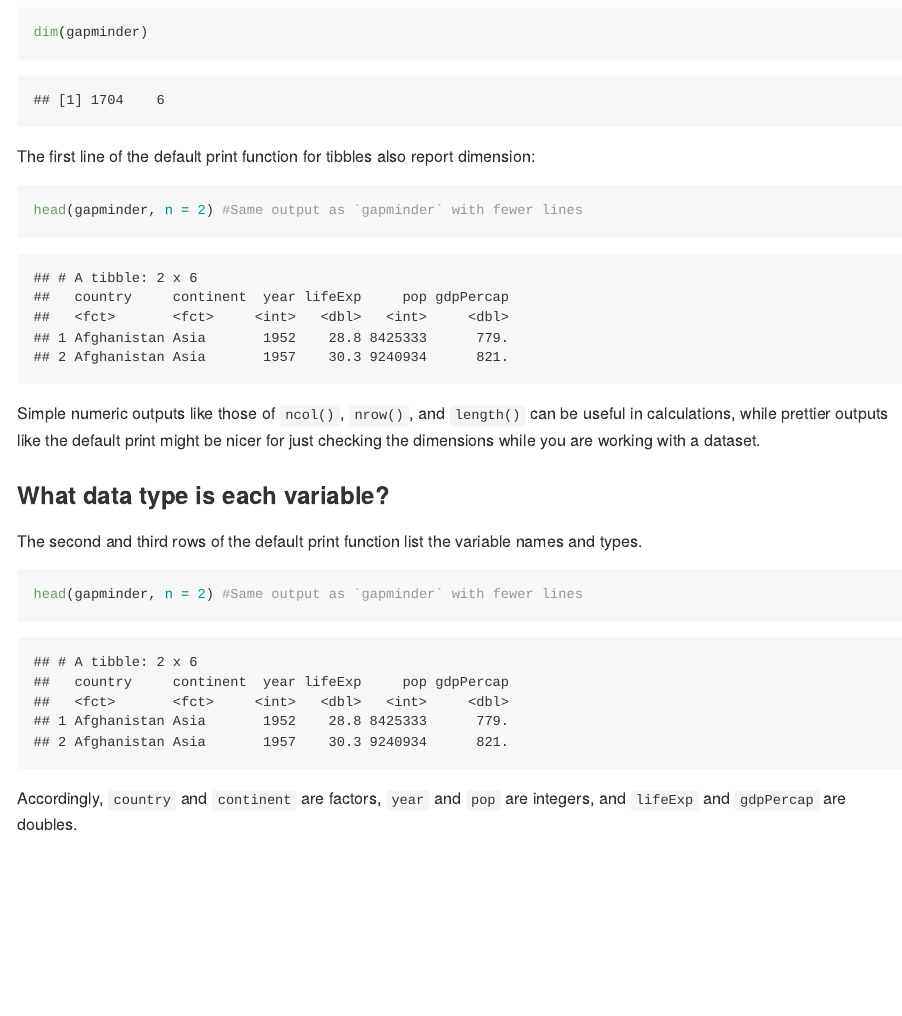
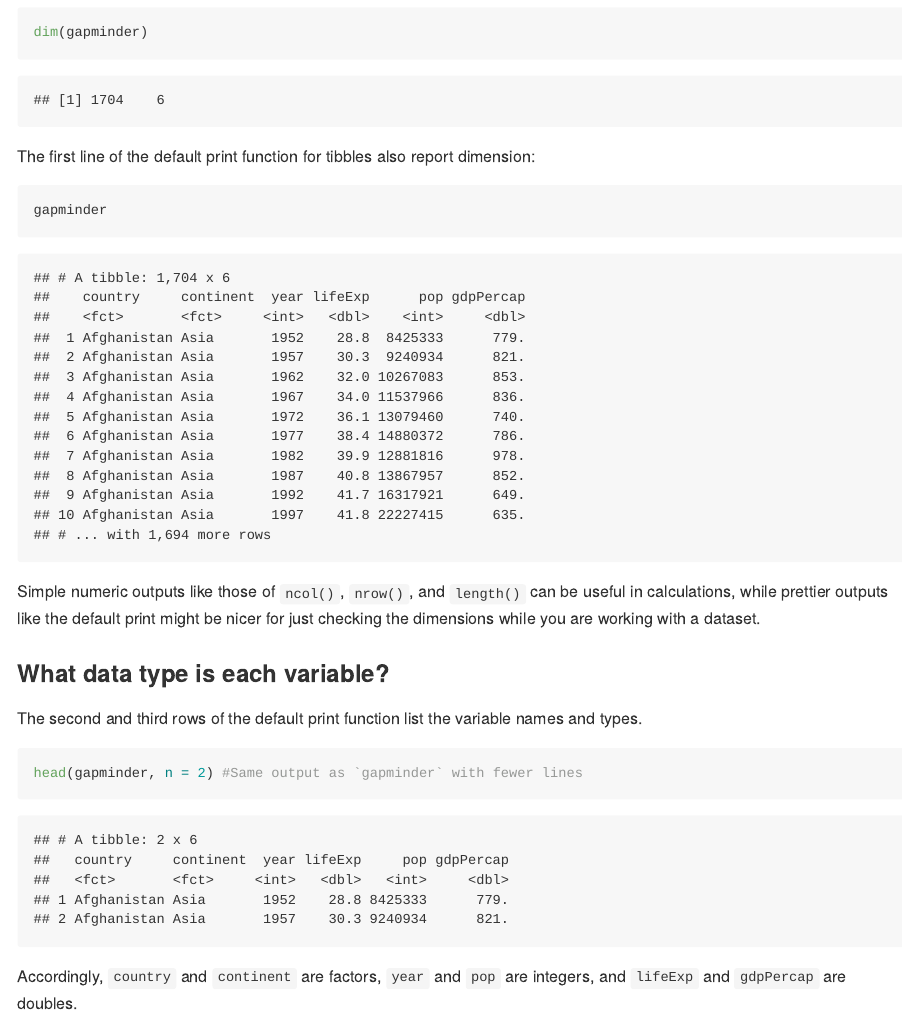
Before and after one commit to STAT545-UBC-hw-2018-19/hw02-shreeramsenthi, an R Markdown document (dplyr_intro.Rmd): the page in a window 1100 px wide, from 1660 px down. The pictures show the output file dplyr_intro.md that the author committed with the source, drawn offline in the style of GitHub; long lines of code are wrapped.

Commit message:
Fixed typo

````diff
--- a/dplyr_intro.Rmd
+++ b/dplyr_intro.Rmd
@@ -67,7 +67,7 @@ dim(gapminder)
 
 The first line of the default print function for tibbles also report dimension:
 ```{r view2_gapminder}
-head(gapminder, n = 2) #Same output as `gapminder` with fewer lines
+gapminder
 ```
 
 Simple numeric outputs like those of `ncol()`, `nrow()`, and `length()` can be useful in calculations, while prettier outputs like the default print might be nicer for just checking the dimensions while you are working with a dataset.
````
Also changed, not shown: dplyr_intro.md.
